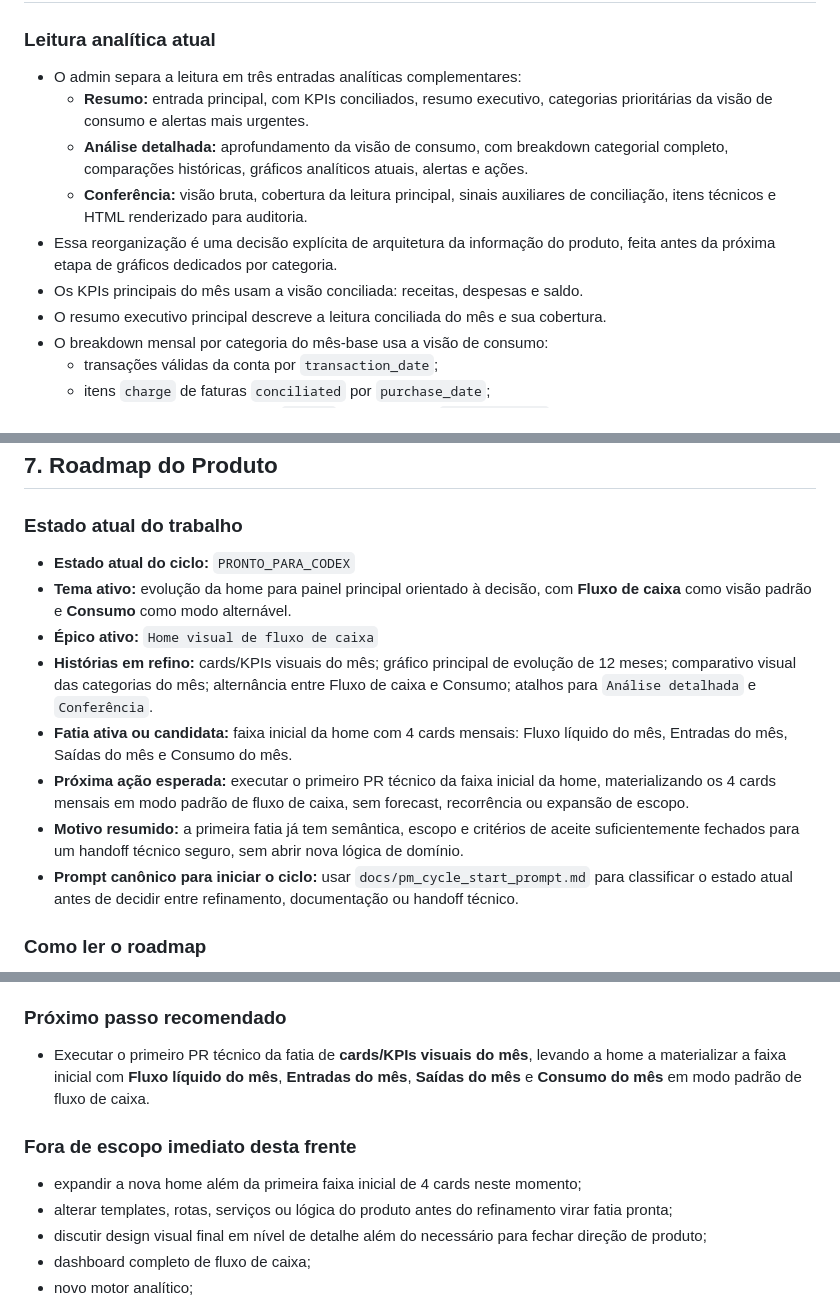
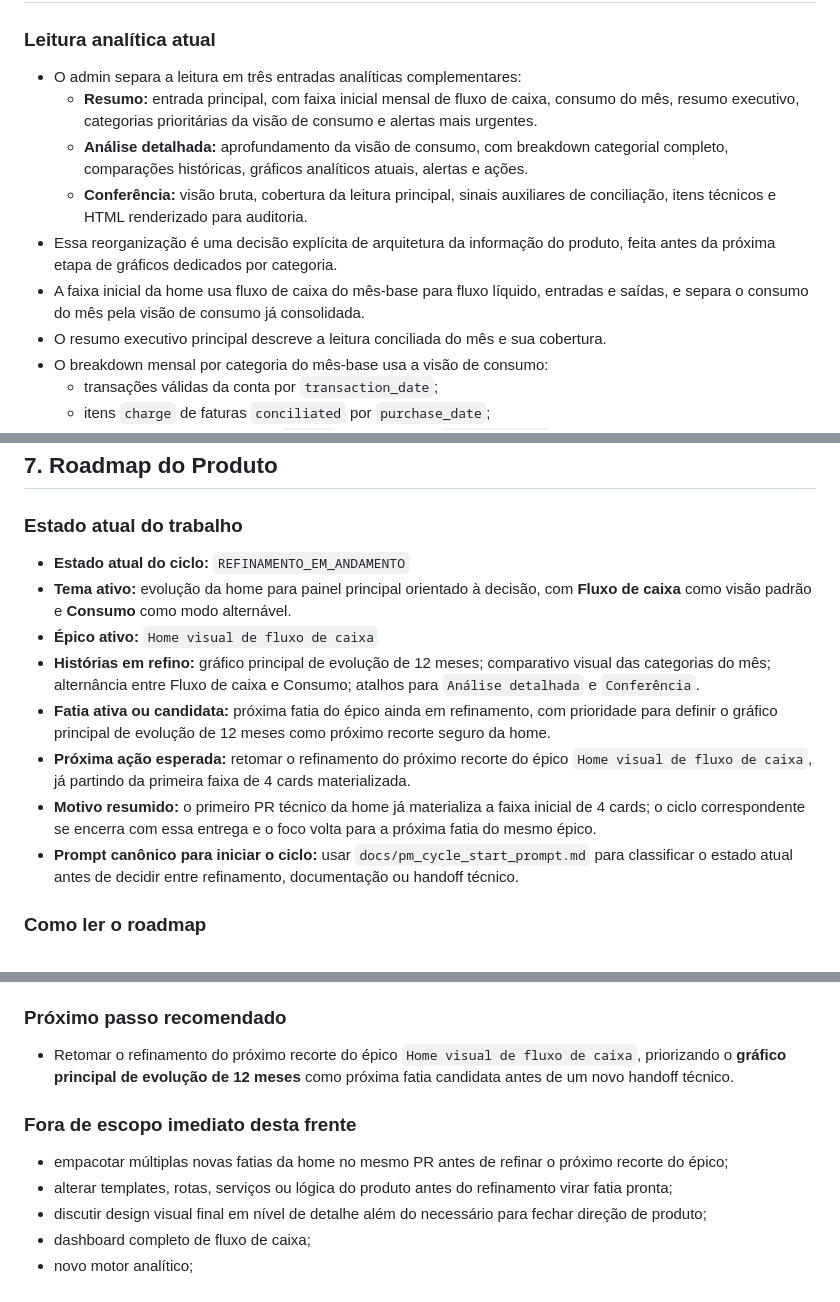
Before and after one commit to eduardokauer/finance_control, a Markdown page: docs/project_context.md, 3 parts joined by grey strips. Drawn GitHub-style.

Commit message:
align project context with post-merge home state

```diff
--- a/docs/project_context.md
+++ b/docs/project_context.md
@@ -157,11 +157,11 @@ Esta lista cobre capacidades que ainda não existem no produto ou que ainda não
 ### Leitura analítica atual
 
 - O admin separa a leitura em três entradas analíticas complementares:
-  - **Resumo:** entrada principal, com KPIs conciliados, resumo executivo, categorias prioritárias da visão de consumo e alertas mais urgentes.
+  - **Resumo:** entrada principal, com faixa inicial mensal de fluxo de caixa, consumo do mês, resumo executivo, categorias prioritárias da visão de consumo e alertas mais urgentes.
   - **Análise detalhada:** aprofundamento da visão de consumo, com breakdown categorial completo, comparações históricas, gráficos analíticos atuais, alertas e ações.
   - **Conferência:** visão bruta, cobertura da leitura principal, sinais auxiliares de conciliação, itens técnicos e HTML renderizado para auditoria.
 - Essa reorganização é uma decisão explícita de arquitetura da informação do produto, feita antes da próxima etapa de gráficos dedicados por categoria.
-- Os KPIs principais do mês usam a visão conciliada: receitas, despesas e saldo.
+- A faixa inicial da home usa fluxo de caixa do mês-base para fluxo líquido, entradas e saídas, e separa o consumo do mês pela visão de consumo já consolidada.
 - O resumo executivo principal descreve a leitura conciliada do mês e sua cobertura.
 - O breakdown mensal por categoria do mês-base usa a visão de consumo:
   - transações válidas da conta por `transaction_date`;
@@ -222,13 +222,13 @@ Esta lista cobre capacidades que já existem, mas ainda dependem de maturação,
 
 ### Estado atual do trabalho
 
-- **Estado atual do ciclo:** `PRONTO_PARA_CODEX`
+- **Estado atual do ciclo:** `REFINAMENTO_EM_ANDAMENTO`
 - **Tema ativo:** evolução da home para painel principal orientado à decisão, com **Fluxo de caixa** como visão padrão e **Consumo** como modo alternável.
 - **Épico ativo:** `Home visual de fluxo de caixa`
-- **Histórias em refino:** cards/KPIs visuais do mês; gráfico principal de evolução de 12 meses; comparativo visual das categorias do mês; alternância entre Fluxo de caixa e Consumo; atalhos para `Análise detalhada` e `Conferência`.
-- **Fatia ativa ou candidata:** faixa inicial da home com 4 cards mensais: Fluxo líquido do mês, Entradas do mês, Saídas do mês e Consumo do mês.
-- **Próxima ação esperada:** executar o primeiro PR técnico da faixa inicial da home, materializando os 4 cards mensais em modo padrão de fluxo de caixa, sem forecast, recorrência ou expansão de escopo.
-- **Motivo resumido:** a primeira fatia já tem semântica, escopo e critérios de aceite suficientemente fechados para um handoff técnico seguro, sem abrir nova lógica de domínio.
+- **Histórias em refino:** gráfico principal de evolução de 12 meses; comparativo visual das categorias do mês; alternância entre Fluxo de caixa e Consumo; atalhos para `Análise detalhada` e `Conferência`.
+- **Fatia ativa ou candidata:** próxima fatia do épico ainda em refinamento, com prioridade para definir o gráfico principal de evolução de 12 meses como próximo recorte seguro da home.
+- **Próxima ação esperada:** retomar o refinamento do próximo recorte do épico `Home visual de fluxo de caixa`, já partindo da primeira faixa de 4 cards materializada.
+- **Motivo resumido:** o primeiro PR técnico da home já materializa a faixa inicial de 4 cards; o ciclo correspondente se encerra com essa entrega e o foco volta para a próxima fatia do mesmo épico.
 - **Prompt canônico para iniciar o ciclo:** usar `docs/pm_cycle_start_prompt.md` para classificar o estado atual antes de decidir entre refinamento, documentação ou handoff técnico.
 
 ### Como ler o roadmap
@@ -422,11 +422,11 @@ Esta lista cobre capacidades que já existem, mas ainda dependem de maturação,
 
 ### Próximo passo recomendado
 
-- Executar o primeiro PR técnico da fatia de **cards/KPIs visuais do mês**, levando a home a materializar a faixa inicial com **Fluxo líquido do mês**, **Entradas do mês**, **Saídas do mês** e **Consumo do mês** em modo padrão de fluxo de caixa.
+- Retomar o refinamento do próximo recorte do épico `Home visual de fluxo de caixa`, priorizando o **gráfico principal de evolução de 12 meses** como próxima fatia candidata antes de um novo handoff técnico.
 
 ### Fora de escopo imediato desta frente
 
-- expandir a nova home além da primeira faixa inicial de 4 cards neste momento;
+- empacotar múltiplas novas fatias da home no mesmo PR antes de refinar o próximo recorte do épico;
 - alterar templates, rotas, serviços ou lógica do produto antes do refinamento virar fatia pronta;
 - discutir design visual final em nível de detalhe além do necessário para fechar direção de produto;
 - dashboard completo de fluxo de caixa;
```
